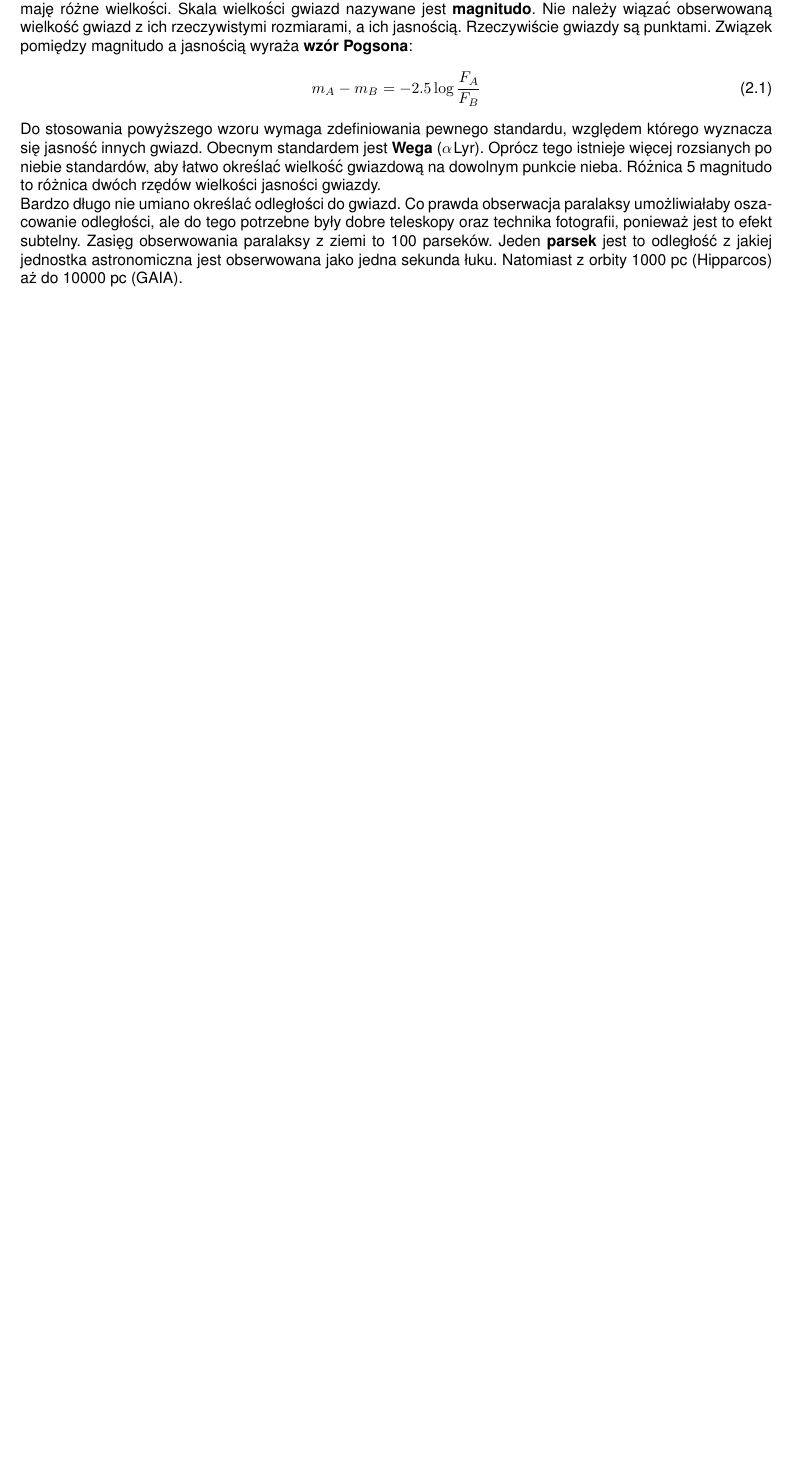
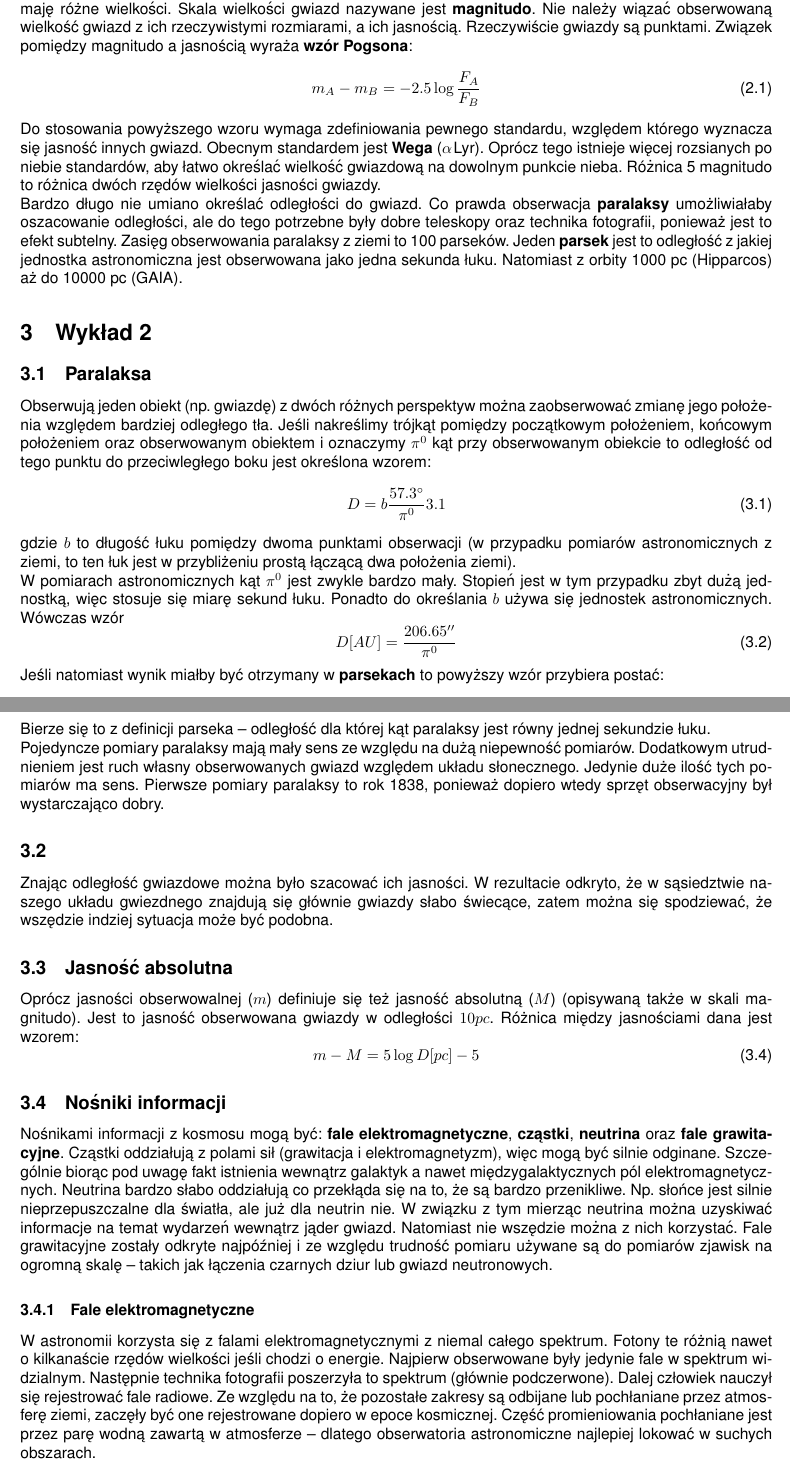
Before and after one commit to GustawTanski/LaTeX-astronomia, a LaTeX document (index.tex, which reads lectures/2.tex): part of the page before the commit and two parts of pages 1 and 2 of 2 after it, the two joined at a grey line, cut so that both start at the same text, the shorter picture padded with empty space. Compiled offline with pdfLaTeX.

Commit message:
Second lecure

```diff
--- a/index.tex
+++ b/index.tex
@@ -25,4 +25,5 @@
 }
 
 \subfile{lectures/1.tex}
+\subfile{lectures/2.tex}
 \end{document}
--- /dev/null
+++ b/lectures/2.tex
@@ -0,0 +1,34 @@
+% !TeX root = ../index.tex
+\documentclass[../index.tex]{subfiles}
+
+\begin{document}
+    \section{Wykład 2}
+        \subsection{Paralaksa}
+            Obserwują jeden obiekt (np. gwiazdę) z dwóch różnych perspektyw można zaobserwować zmianę jego położenia względem bardziej odległego tła. Jeśli nakreślimy trójkąt pomiędzy początkowym położeniem, końcowym położeniem oraz obserwowanym obiektem i oznaczymy \(\pi^{0}\) kąt przy obserwowanym obiekcie to odległość od tego punktu do przeciwległego boku jest określona wzorem:
+            \begin{equation}
+                D = b \frac{57.3\degree}{\pi^{0}} \ref{eq:paralax_1}
+            \end{equation}
+            gdzie \(b\) to długość łuku pomiędzy dwoma punktami obserwacji (w przypadku pomiarów astronomicznych z ziemi, to ten łuk jest w przybliżeniu prostą łączącą dwa położenia ziemi).\\
+            W pomiarach astronomicznych kąt \(\pi^{ 0}\) jest zwykle bardzo mały. Stopień jest w tym przypadku zbyt dużą jednostką, więc stosuje się miarę sekund łuku. Ponadto do określania \(b\) używa się jednostek astronomicznych. Wówczas wzór \label{eq:paralax_1}
+            \begin{equation}
+                D[AU] = \frac{206.65''}{\pi^{0}}
+            \end{equation}
+            Jeśli natomiast wynik miałby być otrzymany w \textbf{parsekach} to powyższy wzór przybiera postać:
+            \begin{equation}
+                D[pc] = \frac{1}{\pi^{0}}
+            \end{equation}
+            Bierze się to z definicji parseka \--- odległość dla której kąt paralaksy jest równy jednej sekundzie łuku.\\
+            Pojedyncze pomiary paralaksy mają mały sens ze względu na dużą niepewność pomiarów. Dodatkowym utrudnieniem jest ruch własny obserwowanych gwiazd względem układu słonecznego. Jedynie duże ilość tych pomiarów ma sens. Pierwsze pomiary paralaksy to rok 1838, ponieważ dopiero wtedy sprzęt obserwacyjny był wystarczająco dobry.
+        \subsection{}
+            Znając odległość gwiazdowe można było szacować ich jasności. W rezultacie odkryto, że w sąsiedztwie naszego układu gwiezdnego znajdują się głównie gwiazdy słabo świecące, zatem można się spodziewać, że wszędzie indziej sytuacja może być podobna.
+        \subsection{Jasność absolutna}
+            Oprócz jasności obserwowalnej (\(m\)) definiuje się też jasność absolutną (\(M\)) (opisywaną także w skali magnitudo). Jest to jasność obserwowana gwiazdy w odległości \(10 pc\). Różnica między jasnościami dana jest wzorem:
+            \begin{equation}
+                m - M = 5 \log D[pc] - 5
+            \end{equation}
+        \subsection{Nośniki informacji}
+            Nośnikami informacji z kosmosu mogą być: \textbf{fale elektromagnetyczne}, \textbf{cząstki}, \textbf{neutrina} oraz \textbf{fale grawitacyjne}. Cząstki oddziałują z polami sił (grawitacja i elektromagnetyzm), więc mogą być silnie odginane. Szczególnie biorąc pod uwagę fakt istnienia wewnątrz galaktyk a nawet międzygalaktycznych pól elektromagnetycznych. Neutrina bardzo słabo oddziałują co przekłąda się na to, że są bardzo przenikliwe. Np. słońce jest silnie nieprzepuszczalne dla światła, ale już dla neutrin nie. W związku z tym mierząc neutrina można uzyskiwać informacje na temat wydarzeń wewnątrz jąder gwiazd. Natomiast nie wszędzie można z nich korzystać. Fale grawitacyjne zostały odkryte najpóźniej i ze względu trudność pomiaru używane są do pomiarów zjawisk na ogromną skalę \--- takich jak łączenia czarnych dziur lub gwiazd neutronowych.
+            \subsubsection{Fale elektromagnetyczne}
+                W astronomii korzysta się z falami elektromagnetycznymi z niemal całego spektrum. Fotony te różnią nawet o kilkanaście rzędów wielkości jeśli chodzi o energie. Najpierw obserwowane były jedynie fale w spektrum widzialnym. Następnie technika fotografii poszerzyła to spektrum (głównie podczerwone). Dalej człowiek nauczył się rejestrować fale radiowe. Ze względu na to, że pozostałe zakresy są odbijane lub pochłaniane przez atmosferę ziemi, zaczęły być one rejestrowane dopiero w epoce kosmicznej. Część promieniowania pochłaniane jest przez parę wodną zawartą w atmosferze \--- dlatego obserwatoria astronomiczne najlepiej lokować w suchych obszarach.\\
+                Możliwa jest też pośrednia obserwacja wysokoenergetycznych kwantów \(\gamma\). Taki foton wpadając w atmosferę i reagując z materią tworzy efekt kaskadowy (\textbf{pęk atmosferyczny}). Część cząstek obdarzonych energią przez taką cząstkę może poruszać z prędkością większą niż prędkość światła w atmosferze. W związku z tym następuje efekt Czerenkowa w zakresie niskiego nadfioletu. I takie światło można już obserwować.
+\end{document}
```
Also changed, not shown: lectures/1.tex (+1 -1 lines), index.pdf.
